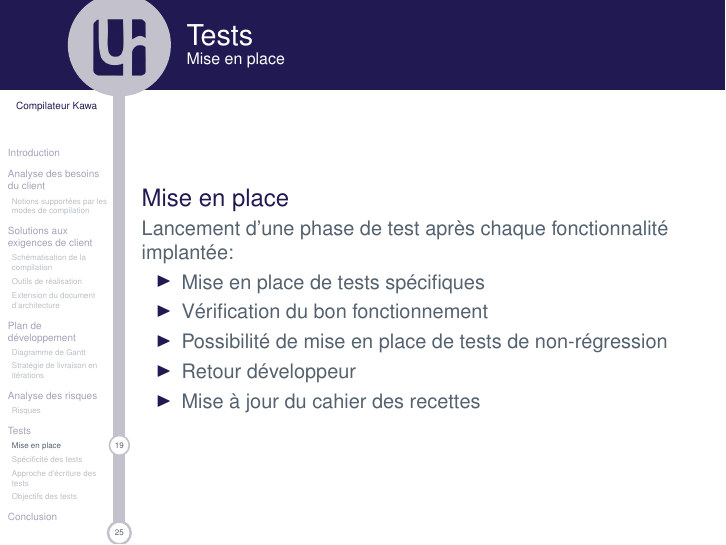
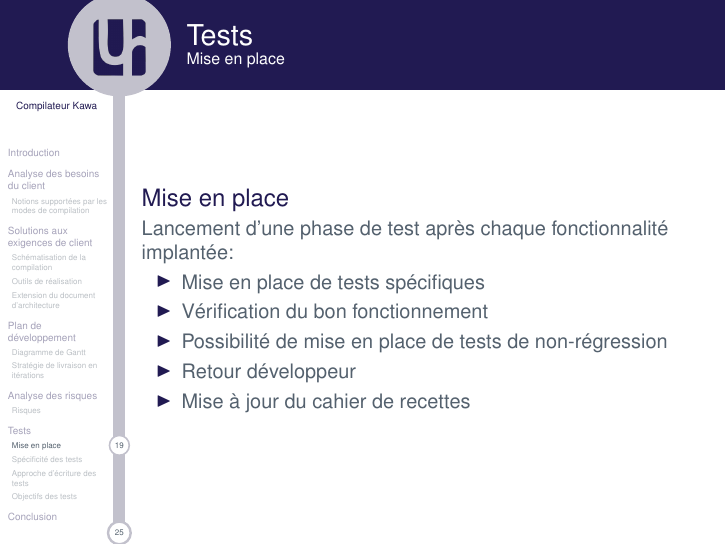
Before and after one commit to hichara/KawaCompiler, LaTeX slides (documents/presentation/presentation-kawa.tex, which reads documents/presentation/parts/cdr.tex): page 57 of 75. Compiled offline with pdfLaTeX.

Commit message:
Correction autre coquille présentation

```diff
--- a/documents/presentation/parts/cdr.tex
+++ b/documents/presentation/parts/cdr.tex
@@ -10,7 +10,7 @@
             \item<2-> Vérification du bon fonctionnement
             \item<3-> Possibilité de mise en place de tests de non-régression
             \item<4-> Retour développeur
-            \item<5-> Mise à jour du cahier des recettes
+            \item<5-> Mise à jour du cahier de recettes
           \end{itemize}
         \end{block}
       \end{frame}
```
Also changed, not shown: documents/presentation/presentation-kawa.pdf.
